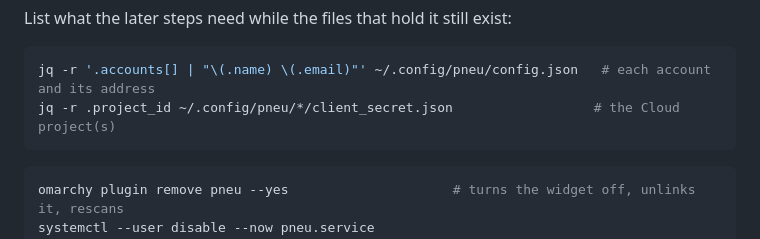
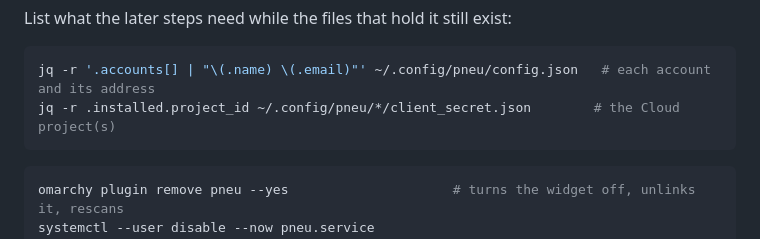
Before and after one commit to jmckible/pneu, a Markdown page: INSTALL.md, the part around the change. Drawn GitHub-style.

Commit message:
INSTALL.md: the client JSON's project_id is under installed
Co-Authored-By: Claude Opus 5.5 <noreply@anthropic.com>

````diff
--- a/INSTALL.md
+++ b/INSTALL.md
@@ -410,7 +410,7 @@ List what the later steps need while the files that hold it still exist:
 
 ```sh
 jq -r '.accounts[] | "\(.name) \(.email)"' ~/.config/pneu/config.json   # each account and its address
-jq -r .project_id ~/.config/pneu/*/client_secret.json                  # the Cloud project(s)
+jq -r .installed.project_id ~/.config/pneu/*/client_secret.json        # the Cloud project(s)
 ```
 
 ```sh
````
